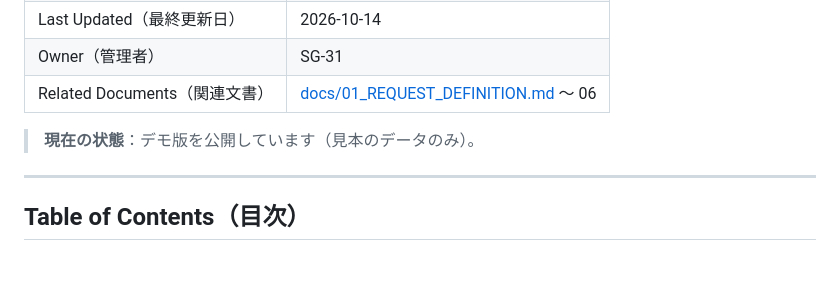
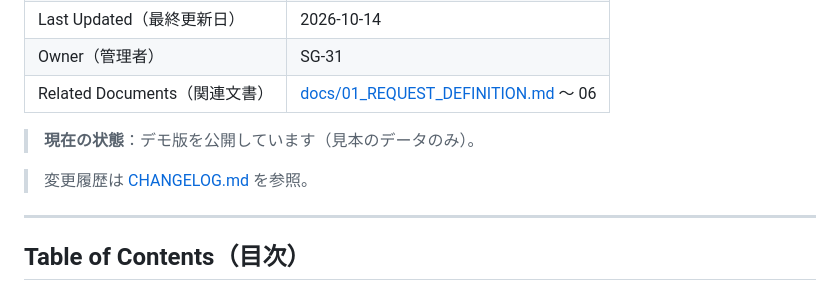
Before and after one commit to SG-31/restock-helper, a Markdown page: README.md, the part around the change. Rendered like a GitHub page; blank space fills up the shorter version.

Commit message:
CHANGELOG を追加

```diff
--- a/README.md
+++ b/README.md
@@ -11,6 +11,8 @@
 | Related Documents（関連文書） | [docs/01_REQUEST_DEFINITION.md](docs/01_REQUEST_DEFINITION.md) 〜 06 |
 
 > **現在の状態**：デモ版を公開しています（見本のデータのみ）。
+
+> 変更履歴は [CHANGELOG.md](CHANGELOG.md) を参照。
 
 ---
 
```
Also changed, not shown: CHANGELOG.md (added, +31 -0 lines).
